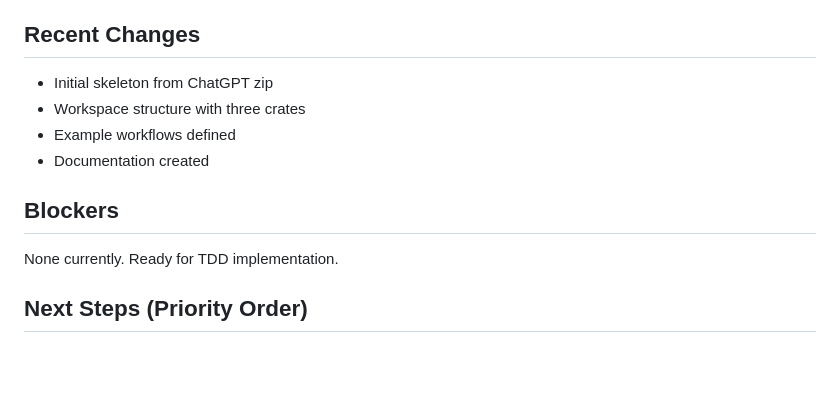
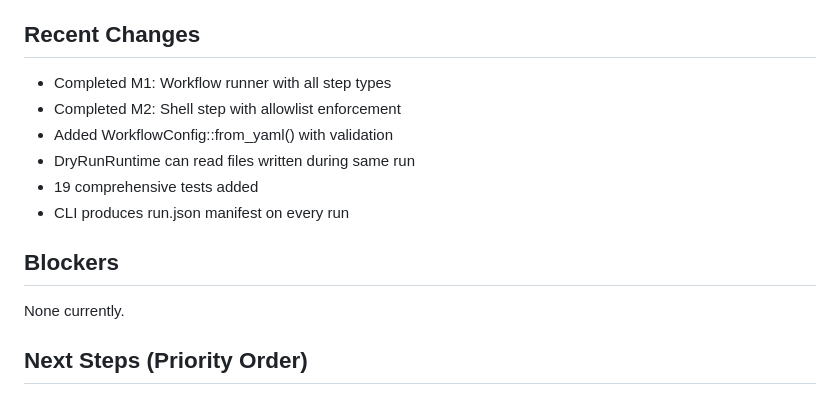
Before and after one commit to softwarewrighter/video_workflow_rs, a Markdown page: docs/status.md, the part around one of its changes. Drawn GitHub-style; blank space fills up the shorter version.

```diff
--- a/docs/status.md
+++ b/docs/status.md
@@ -68,14 +67,16 @@ The project has a working skeleton with core modules defined but incomplete impl
 
 ## Recent Changes
 
-- Initial skeleton from ChatGPT zip
-- Workspace structure with three crates
-- Example workflows defined
-- Documentation created
+- Completed M1: Workflow runner with all step types
+- Completed M2: Shell step with allowlist enforcement
+- Added WorkflowConfig::from_yaml() with validation
+- DryRunRuntime can read files written during same run
+- 19 comprehensive tests added
+- CLI produces run.json manifest on every run
 
 ## Blockers
 
-None currently. Ready for TDD implementation.
+None currently.
 
 ## Next Steps (Priority Order)
 
```
Also changed, not shown: other parts of docs/status.md (+25 -26 lines).
